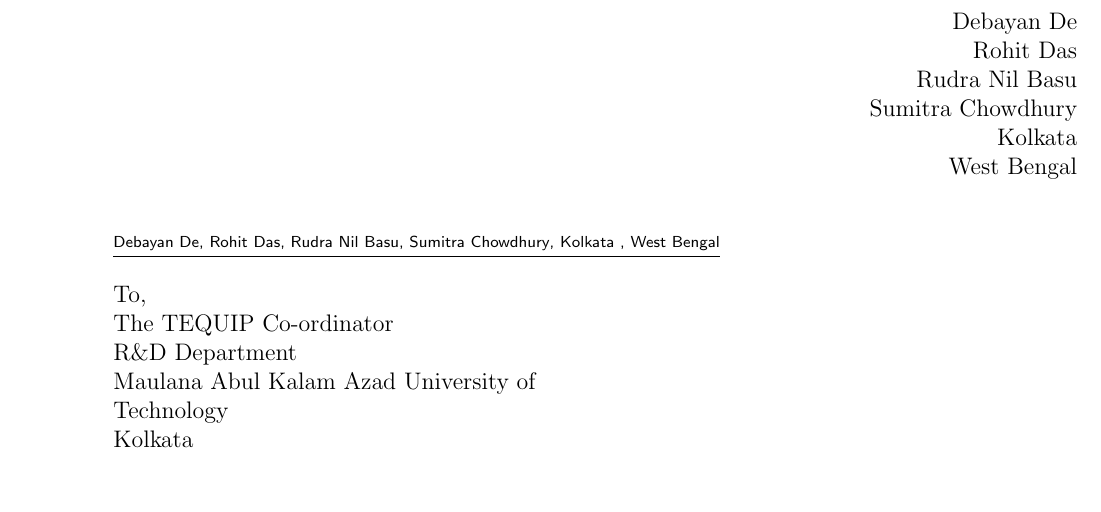
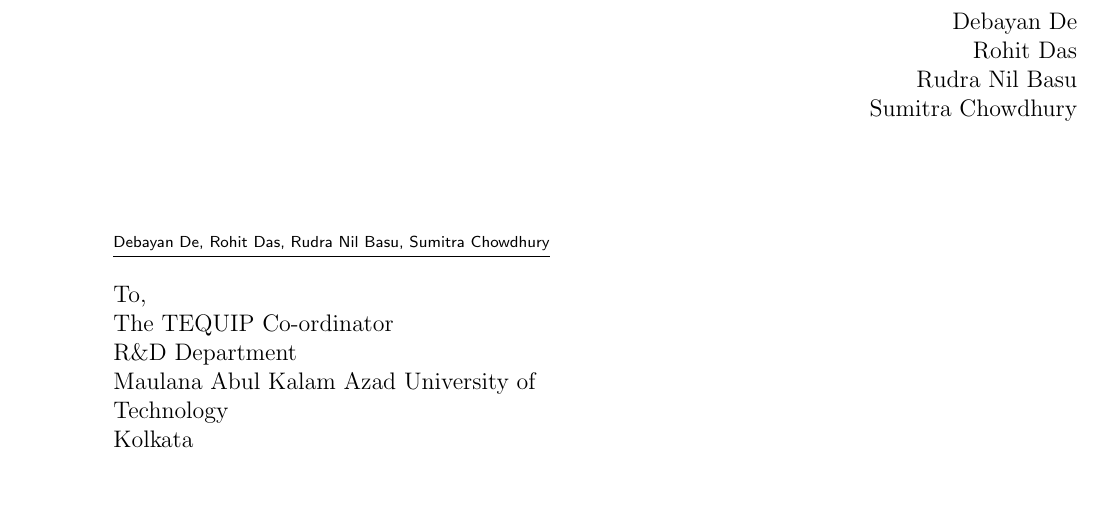
Before and after one commit to PhoenixRRDS/ahsam, a LaTeX letter (home_security/Documents/Cover Letter/cover_letter.tex): part of the page, cut so that both start at the same text. The pictures show the PDF file home_security/Documents/Cover Letter/cover_letter.pdf that the author committed with the source.

Commit message:
Removed Address

```diff
--- a/home_security/Documents/Cover Letter/cover_letter.tex
+++ b/home_security/Documents/Cover Letter/cover_letter.tex
@@ -35,7 +35,7 @@
 %----------------------------------------------------------------------------------------
 
 \setkomavar{fromname}{Debayan De\\Rohit Das\\Rudra Nil Basu\\Sumitra Chowdhury} % Your name used in the from address
-\setkomavar{fromaddress}{Kolkata \\ West Bengal} % Your address
+%\setkomavar{fromaddress}{Kolkata \\ West Bengal} % Your address
 \setkomavar{signature}{Debayan De\\Rohit Das\\Rudra Nil Basu\\Sumitra Chowdhury} % Your name used in the signature
 
 \date{\today} % Date of the letter
```
Also changed, not shown: home_security/Documents/Cover Letter/cover_letter.pdf, 2 other files.
